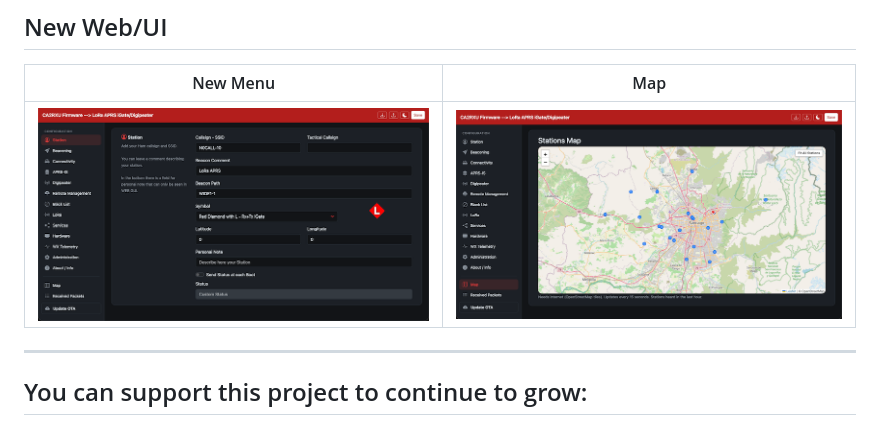
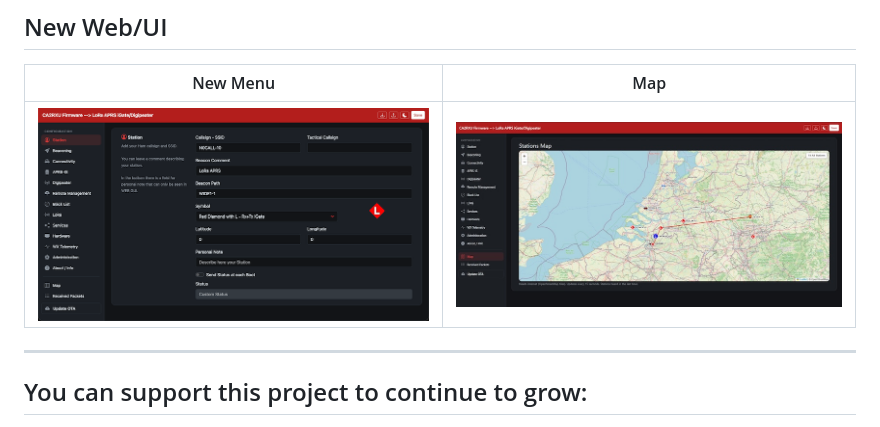
Before and after one commit to richonguzman/LoRa_APRS_iGate, a Markdown page: README.md, the part around the change. Drawn GitHub-style; pictures changed too: images/2.jpg (added), images/2.png (deleted).

Commit message:
picture update

```diff
--- a/README.md
+++ b/README.md
@@ -20,7 +20,7 @@ ____________________________________________________
 
 | New Menu | Map |
 | --- | --- |
-| ![new menu](images/1.png) | ![map](images/2.png) |
+| ![new menu](images/1.png) | ![map](images/2.jpg) |
 
 ____________________________________________________
 
```
